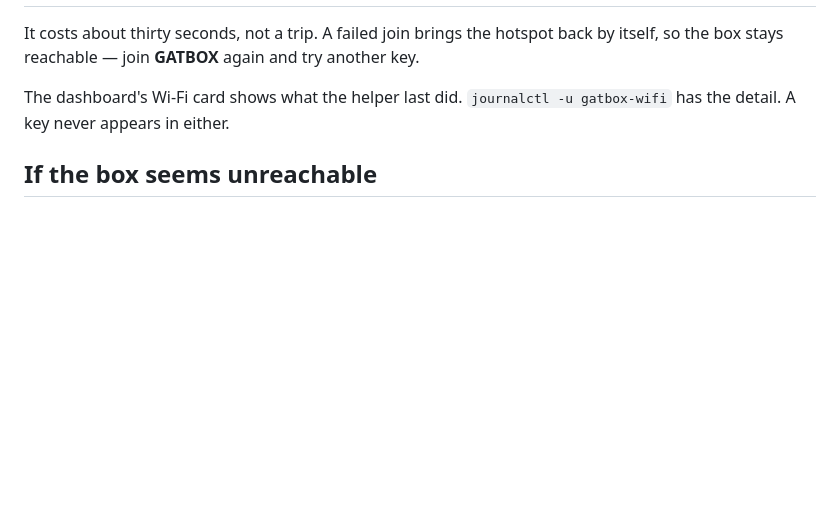
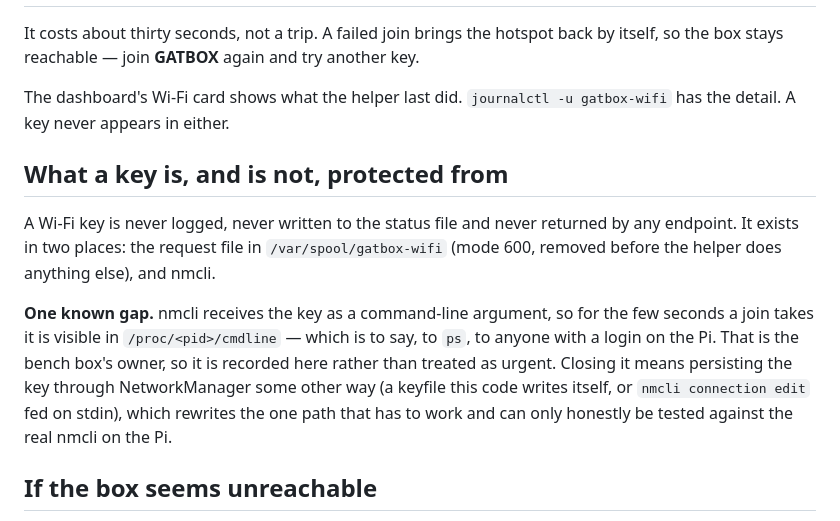
Before and after one commit to digitalunconciousness/Gatbox, a Markdown page: docs/network.md, the part around the change. GitHub-like rendering; blank space fills up the shorter version.

Commit message:
docs/network.md: where a key lives, and the one place it is exposed
The review's I14, written down instead of deferred silently. nmcli takes the key as an
argument, so during a join it is in /proc/<pid>/cmdline and therefore in ps. Local
only, on a single-owner bench box, for a few seconds.

It is not fixed here because every way to persist a key through NetworkManager puts it
on an argv or in a file this code would have to write itself, and each of those is a
rewrite of the one path that must work -- testable from a desktop only against a stub
nmcli. That deserves a real join on the Pi, not a plausible-looking patch.

Someone reading this runbook to decide whether a key is safe on this box should be able
to find that out from the runbook.

Co-Authored-By: Claude Opus 5 <noreply@anthropic.com>
Claude-Session: https://claude.ai/code/session_011paAEedJLoJRLf8s6uRTYn

```diff
--- a/docs/network.md
+++ b/docs/network.md
@@ -72,6 +72,19 @@ the box stays reachable — join **GATBOX** again and try another key.
 The dashboard's Wi-Fi card shows what the helper last did. `journalctl -u gatbox-wifi` has the
 detail. A key never appears in either.
 
+## What a key is, and is not, protected from
+
+A Wi-Fi key is never logged, never written to the status file and never returned by any
+endpoint. It exists in two places: the request file in `/var/spool/gatbox-wifi` (mode 600,
+removed before the helper does anything else), and nmcli.
+
+**One known gap.** nmcli receives the key as a command-line argument, so for the few seconds a
+join takes it is visible in `/proc/<pid>/cmdline` — which is to say, to `ps`, to anyone with a
+login on the Pi. That is the bench box's owner, so it is recorded here rather than treated as
+urgent. Closing it means persisting the key through NetworkManager some other way (a keyfile
+this code writes itself, or `nmcli connection edit` fed on stdin), which rewrites the one path
+that has to work and can only honestly be tested against the real nmcli on the Pi.
+
 ## If the box seems unreachable
 
 1. Is the hotspot armed at all? `systemctl is-enabled gatbox-ap-fallback.timer`.
```
